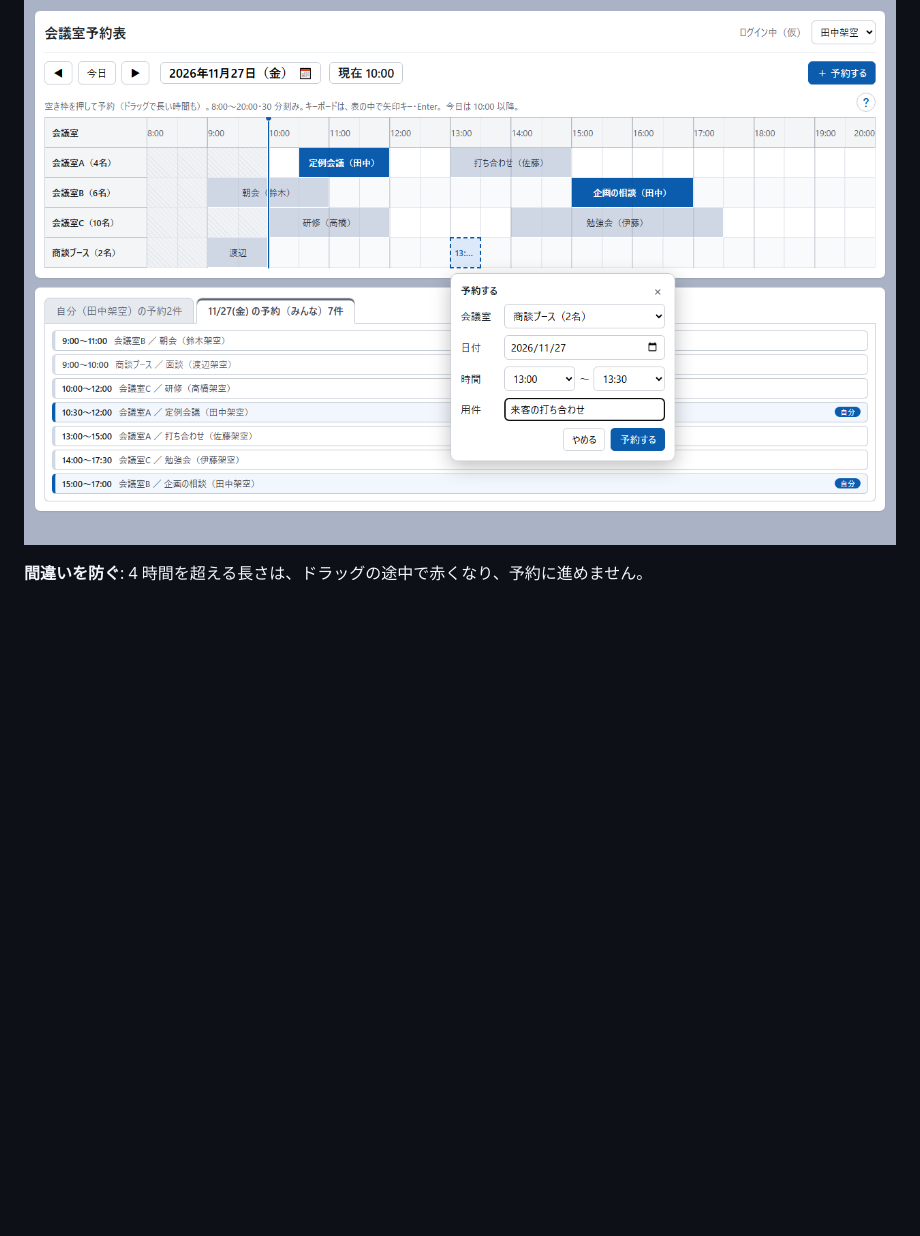
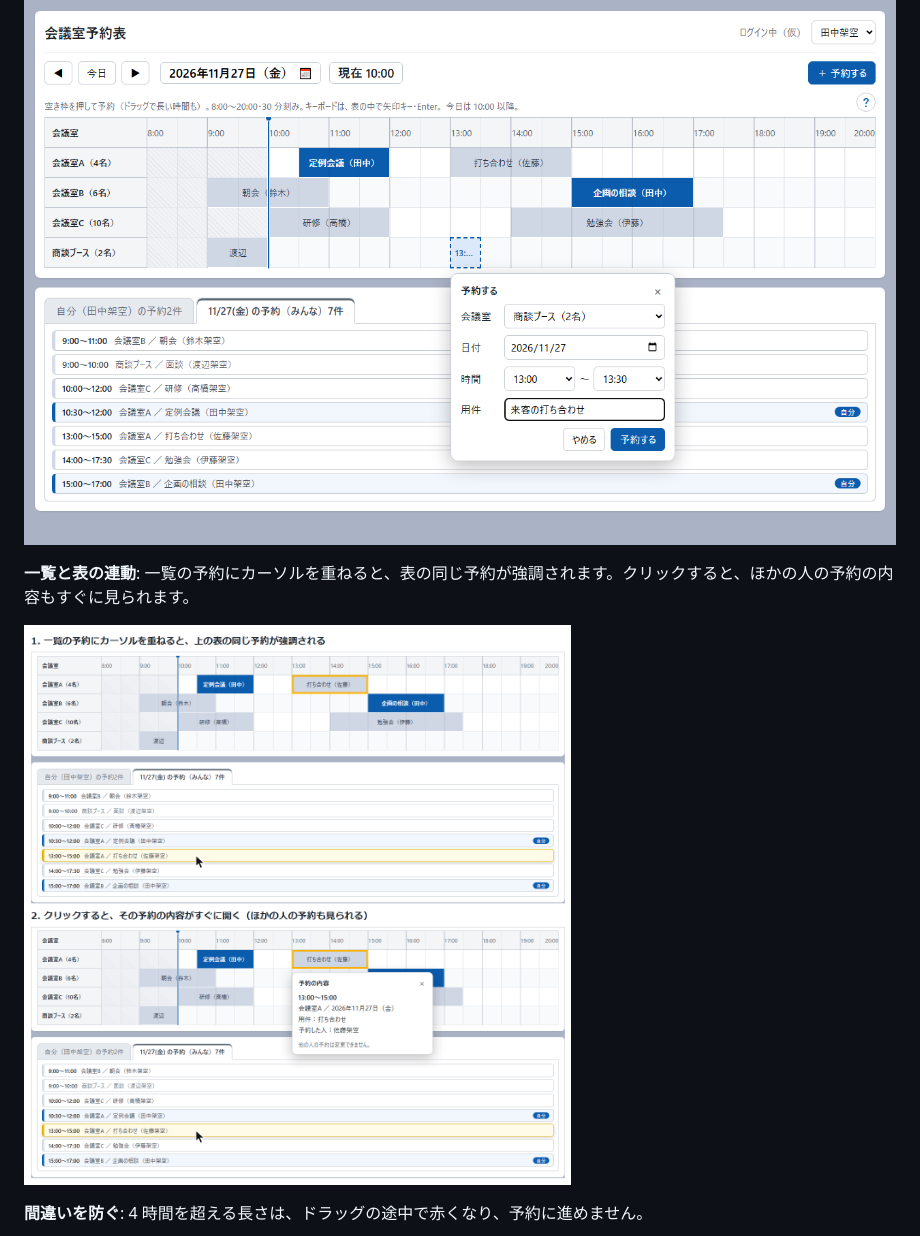
Before and after one commit to shijirou/app-practice-003-room-booking, a Markdown page: README.md, the part around the change. GitHub-like rendering; pictures changed too: docs/images/list-link.png (added); blank space fills up the shorter version.

Commit message:
一覧と表の連動の写真を足して、4 枚にする（#194）
Co-Authored-By: Claude Sonnet 5.5 <noreply@anthropic.com>

```diff
--- a/README.md
+++ b/README.md
@@ -27,6 +27,10 @@ AI（Claude Code）を使ったアプリ開発の工程を学ぶための練習
 **予約する**: 空き枠を押すと、その場に予約の小窓が開きます。
 
 ![商談ブースの空き枠を押して開いた予約の小窓](docs/images/reserve.png)
+
+**一覧と表の連動**: 一覧の予約にカーソルを重ねると、表の同じ予約が強調されます。クリックすると、ほかの人の予約の内容もすぐに見られます。
+
+![一覧の予約にカーソルを重ねると表の同じ予約が強調され、クリックすると予約の内容が開く様子](docs/images/list-link.png)
 
 **間違いを防ぐ**: 4 時間を超える長さは、ドラッグの途中で赤くなり、予約に進めません。
 
```
Also changed, not shown: docs/handoff.md (+1 -1 lines), docs/progress.md (+1 -1 lines).
